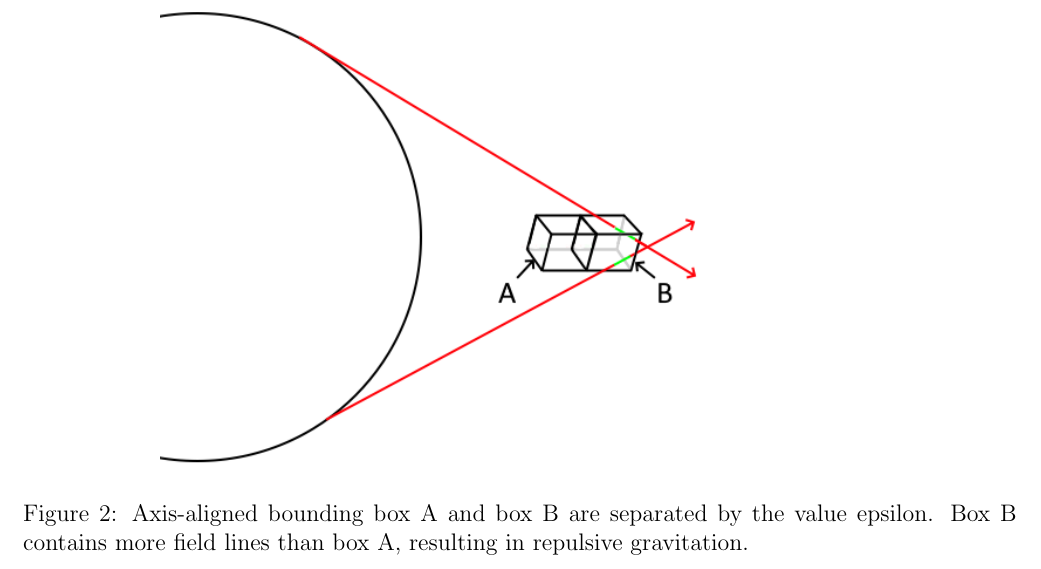
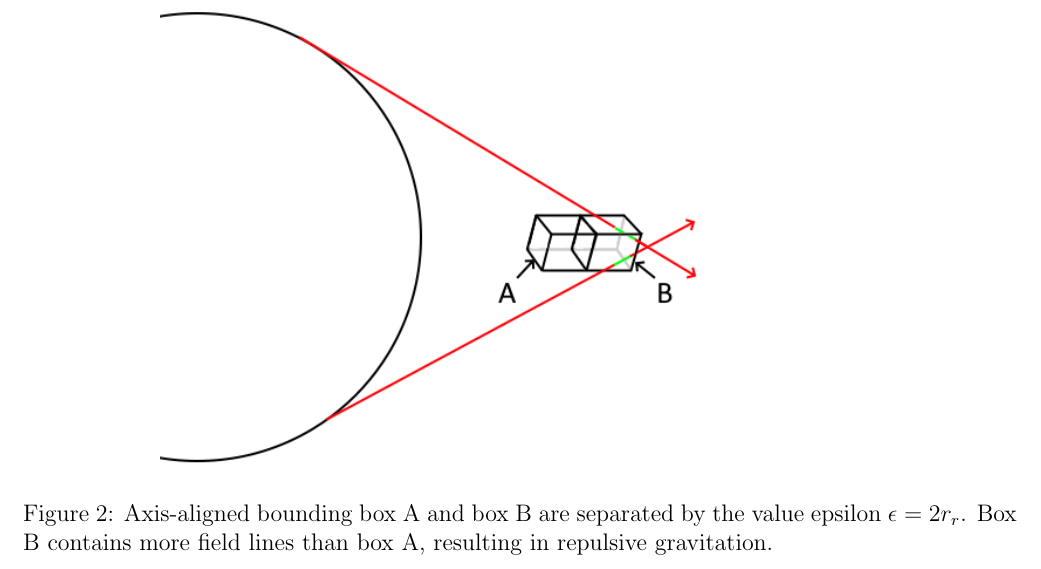
Before and after one commit to sjhalayka/papers, a LaTeX paper (up_close_newtonian/bezier_escape.tex): part of page 8 of 9, cut so that both start at the same text. Compiled offline with pdfLaTeX.

Commit message:
Add files via upload

```diff
--- a/up_close_newtonian/bezier_escape.tex
+++ b/up_close_newtonian/bezier_escape.tex
@@ -378,7 +378,7 @@ It is the gradient of the density of these line segments that forms the gravitat
 \label{fig2}
   \includegraphics[width =5 in]{AABB_repulsive.png}
   \caption{
-Axis-aligned bounding box A and box B are separated by the value epsilon.
+Axis-aligned bounding box A and box B are separated by the value epsilon $\epsilon = 2 r_{r}$.
 Box B contains more field lines than box A, resulting in repulsive gravitation.
 }
 \end{figure}`
```
Also changed, not shown: up_close_newtonian/bezier_escape.pdf.
